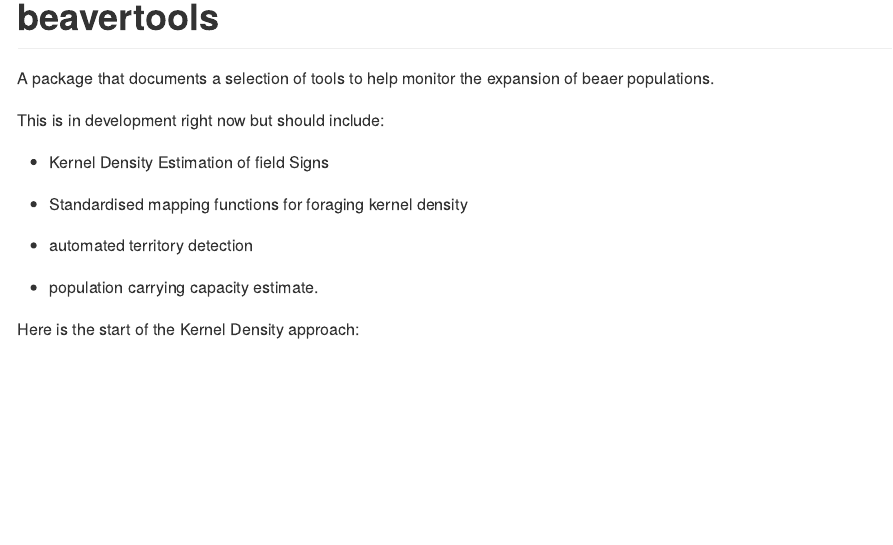
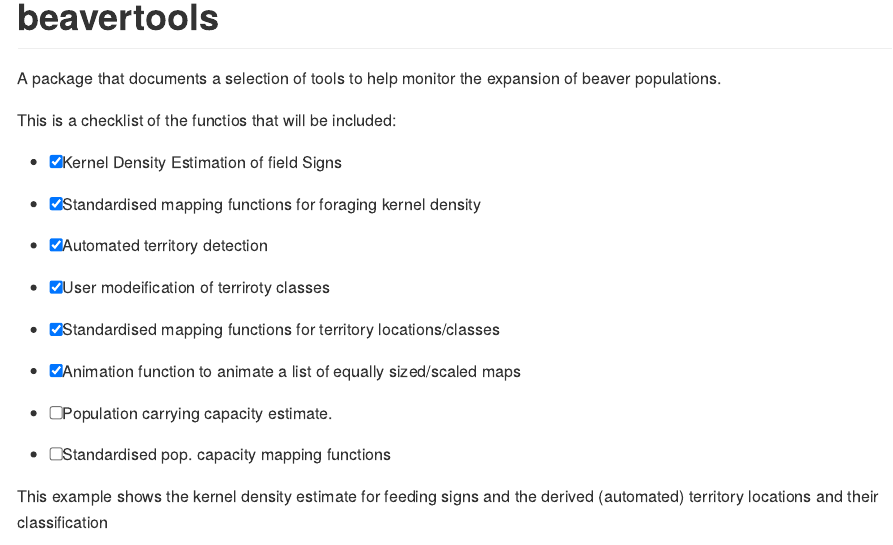
Before and after one commit to h-a-graham/beavertools, an R Markdown document (README.Rmd): the page in a window 1100 px wide, from its top. The pictures show the output file README.md that the author committed with the source, drawn offline in the style of GitHub.

Commit message:
Added check list to readme

```diff
--- a/README.Rmd
+++ b/README.Rmd
@@ -11,19 +11,27 @@ editor_options:
 # beavertools
 
 
-A package that documents a selection of tools to help monitor the expansion of beaer populations.
+A package that documents a selection of tools to help monitor the expansion of beaver populations.
 
-This is in development right now but should include:
+This is a checklist of the functios that will be included:
 
-* Kernel Density Estimation of field Signs
+- [x] Kernel Density Estimation of field Signs
 
-* Standardised mapping functions for foraging kernel density
+- [x] Standardised mapping functions for foraging kernel density
 
-* automated territory detection
+- [x] Automated territory detection
 
-* population carrying capacity estimate.
+- [x] User modeification of terriroty classes
+
+- [x] Standardised mapping functions for territory locations/classes
+
+- [x] Animation function to animate a list of equally sized/scaled maps
+
+- [ ] Population carrying capacity estimate.
+
+- [ ] Standardised pop. capacity mapping functions
 
 
-Here is the start of the Kernel Density approach:
+This example shows the kernel density estimate for feeding signs and the derived (automated) territory locations and their classification
 
 ![River Otter Beaver Trial Forage Density](man/figures/Otter_comb_test1.gif)
```
Also changed, not shown: README.md.
